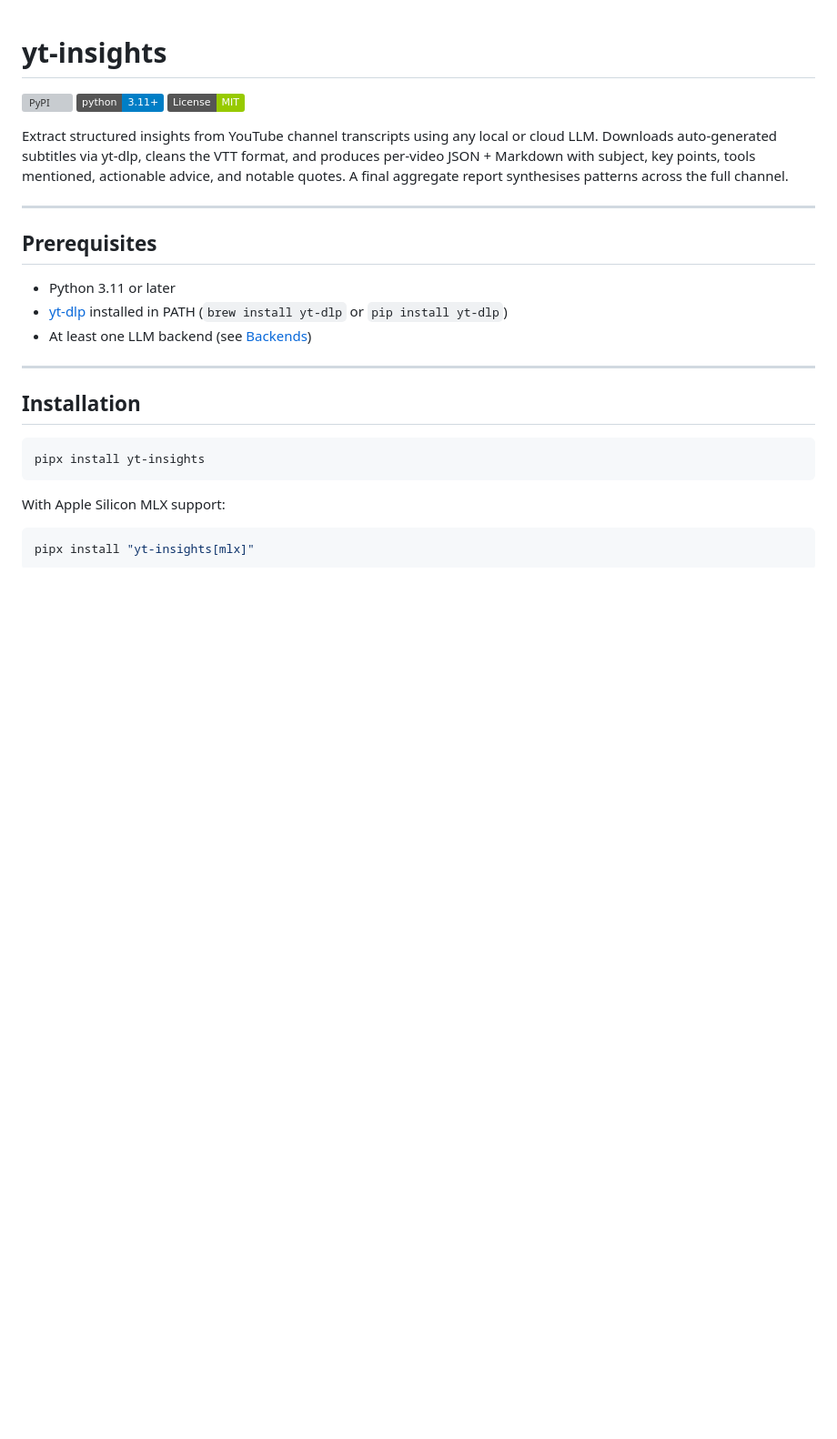
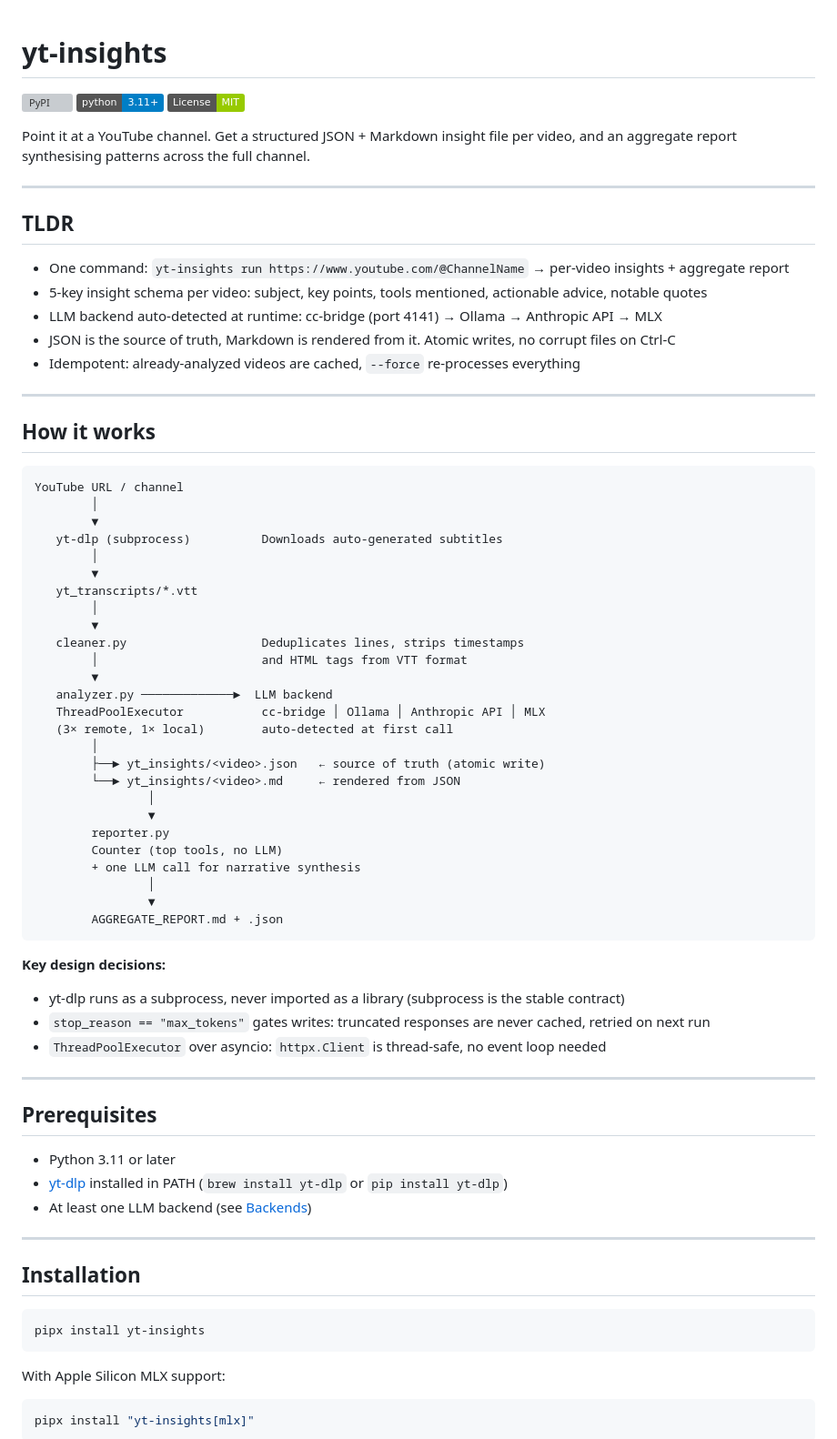
Before and after one commit to FlorianBruniaux/youtube-video-insights, a Markdown page: README.md, the part around one of its changes. Shown at 91% size. Drawn GitHub-style; badges without logos; blank space fills up the shorter version; grey boxes are pictures that could not be loaded.

Commit message:
docs: add CHANGELOG, CLAUDE.md, enrich README with TLDR + pipeline diagram
Co-Authored-By: Claude Sonnet 4.6 <noreply@anthropic.com>

````diff
--- a/README.md
+++ b/README.md
@@ -4,7 +4,56 @@
 [![Python 3.11+](https://img.shields.io/badge/python-3.11%2B-blue)](https://www.python.org/)
 [![License: MIT](https://img.shields.io/badge/License-MIT-green.svg)](LICENSE)
 
-Extract structured insights from YouTube channel transcripts using any local or cloud LLM. Downloads auto-generated subtitles via yt-dlp, cleans the VTT format, and produces per-video JSON + Markdown with subject, key points, tools mentioned, actionable advice, and notable quotes. A final aggregate report synthesises patterns across the full channel.
+Point it at a YouTube channel. Get a structured JSON + Markdown insight file per video, and an aggregate report synthesising patterns across the full channel.
+
+---
+
+## TLDR
+
+- One command: `yt-insights run https://www.youtube.com/@ChannelName` → per-video insights + aggregate report
+- 5-key insight schema per video: subject, key points, tools mentioned, actionable advice, notable quotes
+- LLM backend auto-detected at runtime: cc-bridge (port 4141) → Ollama → Anthropic API → MLX
+- JSON is the source of truth, Markdown is rendered from it. Atomic writes, no corrupt files on Ctrl-C
+- Idempotent: already-analyzed videos are cached, `--force` re-processes everything
+
+---
+
+## How it works
+
+```
+YouTube URL / channel
+        │
+        ▼
+   yt-dlp (subprocess)          Downloads auto-generated subtitles
+        │
+        ▼
+   yt_transcripts/*.vtt
+        │
+        ▼
+   cleaner.py                   Deduplicates lines, strips timestamps
+        │                       and HTML tags from VTT format
+        ▼
+   analyzer.py ─────────────►  LLM backend
+   ThreadPoolExecutor           cc-bridge │ Ollama │ Anthropic API │ MLX
+   (3× remote, 1× local)        auto-detected at first call
+        │
+        ├──► yt_insights/<video>.json   ← source of truth (atomic write)
+        └──► yt_insights/<video>.md     ← rendered from JSON
+                │
+                ▼
+        reporter.py
+        Counter (top tools, no LLM)
+        + one LLM call for narrative synthesis
+                │
+                ▼
+        AGGREGATE_REPORT.md + .json
+```
+
+**Key design decisions:**
+
+- yt-dlp runs as a subprocess, never imported as a library (subprocess is the stable contract)
+- `stop_reason == "max_tokens"` gates writes: truncated responses are never cached, retried on next run
+- `ThreadPoolExecutor` over asyncio: `httpx.Client` is thread-safe, no event loop needed
 
 ---
 
````
Also changed, not shown: other parts of README.md (+19 -0 lines), CHANGELOG.md (added, +62 -0 lines), CLAUDE.md (added, +75 -0 lines).
